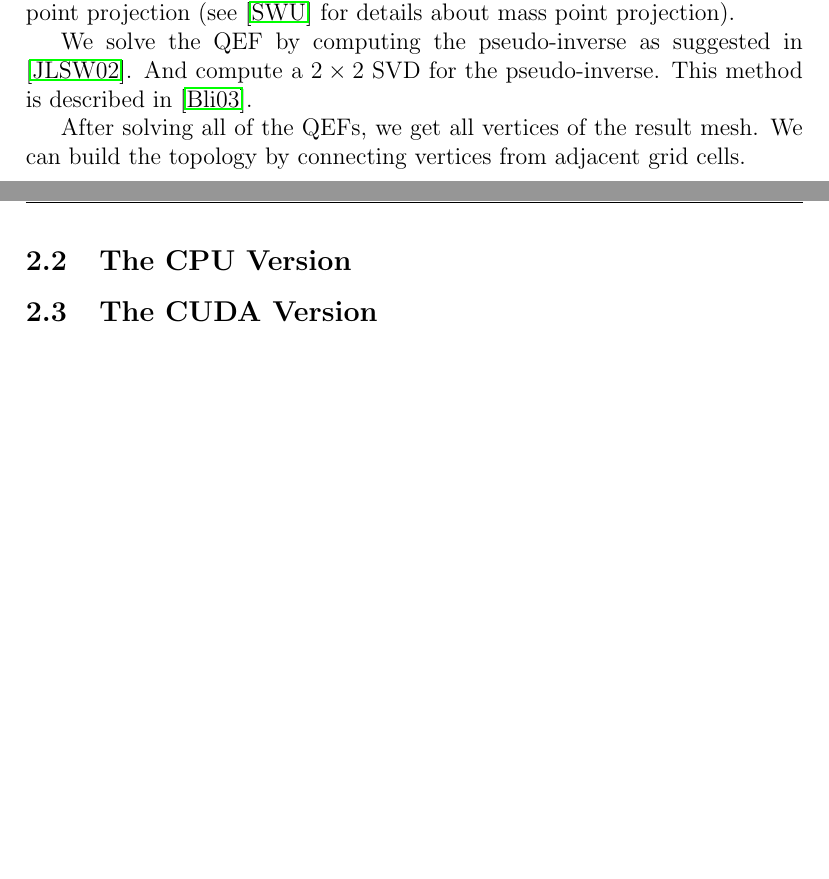
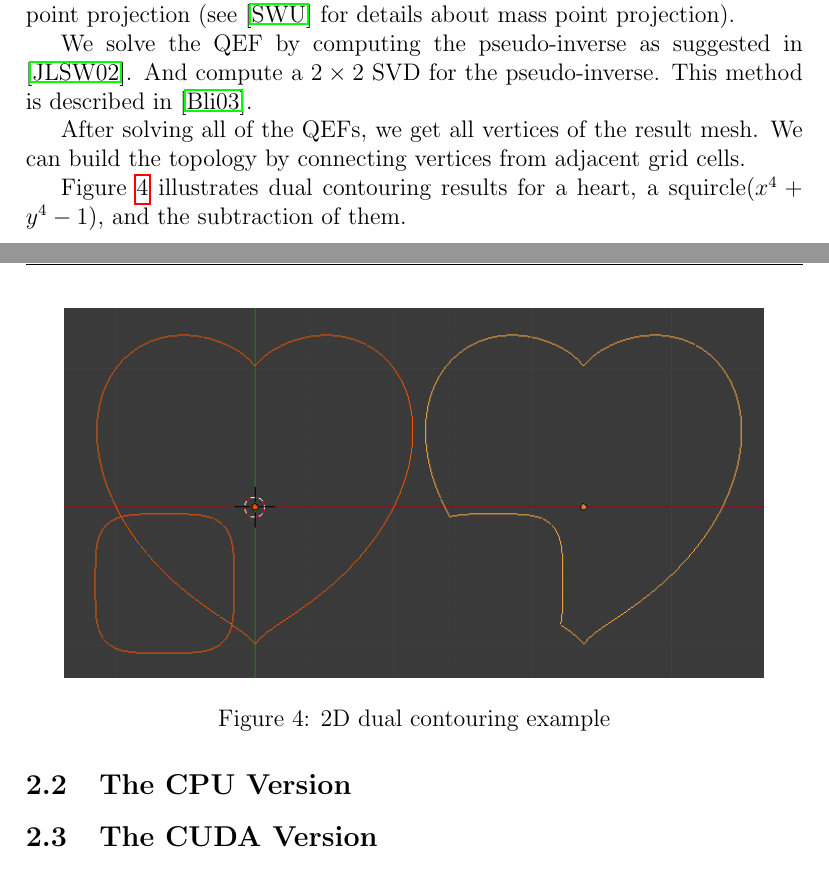
Before and after one commit to thebusytypist/cudc, a LaTeX document (doc/course-project-report/cudc-course-project-report.tex): two parts of pages 3 and 4 of 5, joined at a grey line, cut so that both start at the same text, the shorter picture padded with empty space. Compiled offline with pdfLaTeX.

Commit message:
Add an example for the section General Overview.

```diff
--- a/doc/course-project-report/cudc-course-project-report.tex
+++ b/doc/course-project-report/cudc-course-project-report.tex
@@ -242,6 +242,17 @@ After solving all of the QEFs, we get all vertices of the result mesh.
 We can build the topology by connecting vertices from
 adjacent grid cells.
 
+Figure \ref{fig:2d-dc-example} illustrates dual contouring results
+for a heart, a squircle($x^4 + y^4 - 1$),
+and the subtraction of them.
+
+\begin{figure}[h]
+\centering
+\includegraphics[width=0.9 \textwidth]{heart-squircle-subtraction.png}
+\caption{2D dual contouring example}
+\label{fig:2d-dc-example}
+\end{figure}
+
 \subsection{The CPU Version}
 
 \subsection{The CUDA Version}
```
Also changed, not shown: doc/course-project-report/cudc-course-project-report.pdf, doc/course-project-report/heart-squircle-subtraction.png (added).
